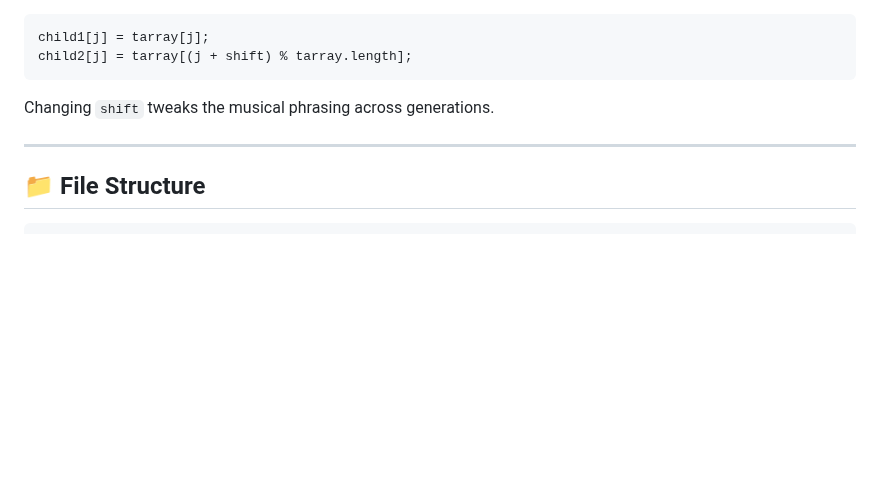
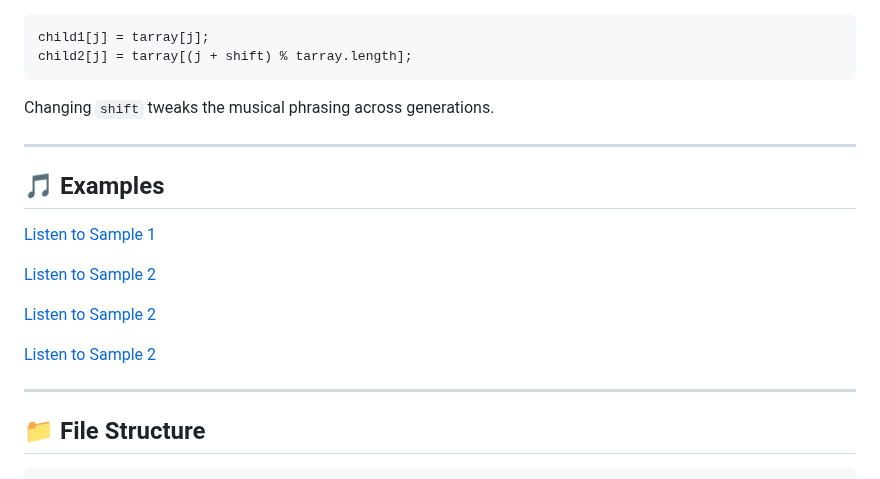
Before and after one commit to xcontcom/perfect-shuffle-music, a Markdown page: README.md, the part around the change. Drawn GitHub-style; blank space fills up the shorter version.

````diff
--- a/README.md
+++ b/README.md
@@ -96,6 +96,18 @@ Changing `shift` tweaks the musical phrasing across generations.
 
 ---
 
+## 🎵 Examples
+
+[Listen to Sample 1](example/1.wav)
+
+[Listen to Sample 2](example/2.wav)
+
+[Listen to Sample 2](example/3.wav)
+
+[Listen to Sample 2](example/4.wav)
+
+---
+
 ## 📁 File Structure
 
 ```
````
